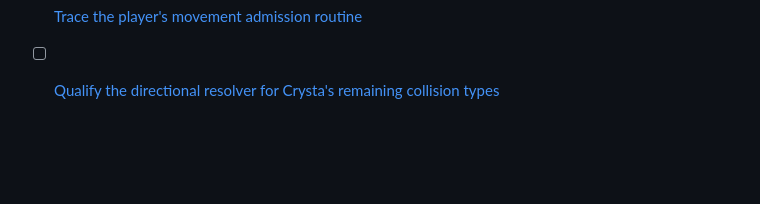
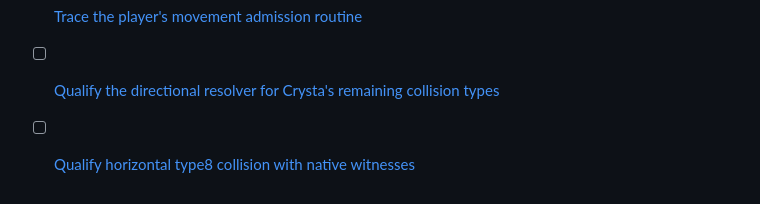
Before and after one commit to lambadalambda/crysta, a Markdown page: meta/issues.md, the part around the change. GitHub-like rendering; blank space fills up the shorter version.

Commit message:
docs(issues): track native horizontal type8 qualification

```diff
--- a/meta/issues.md
+++ b/meta/issues.md
@@ -41,3 +41,4 @@
 - [ ] [Walking residents: execute the ordinary loop](issues/crysta-walking-residents.md)
 - [ ] [Trace the player's movement admission routine](issues/trace-movement-admission-routine.md)
 - [ ] [Qualify the directional resolver for Crysta's remaining collision types](issues/qualify-crysta-directional-collision.md)
+- [ ] [Qualify horizontal type8 collision with native witnesses](issues/qualify-horizontal-type8-collision.md)
```
Also changed, not shown: meta/issues/qualify-horizontal-type8-collision.md (added, +40 -0 lines), meta/milestones.md (+1 -0 lines).
